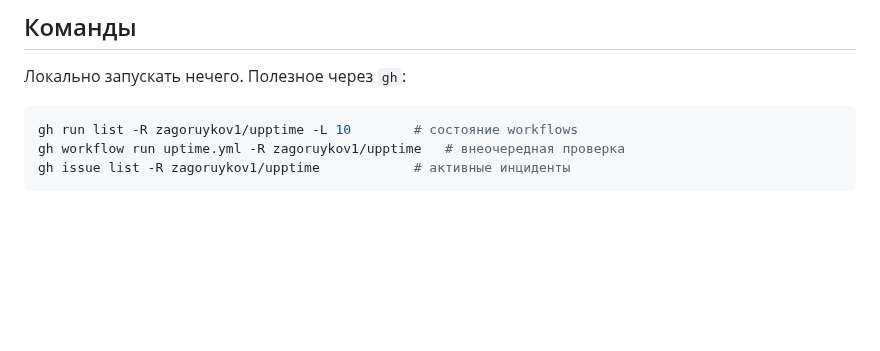
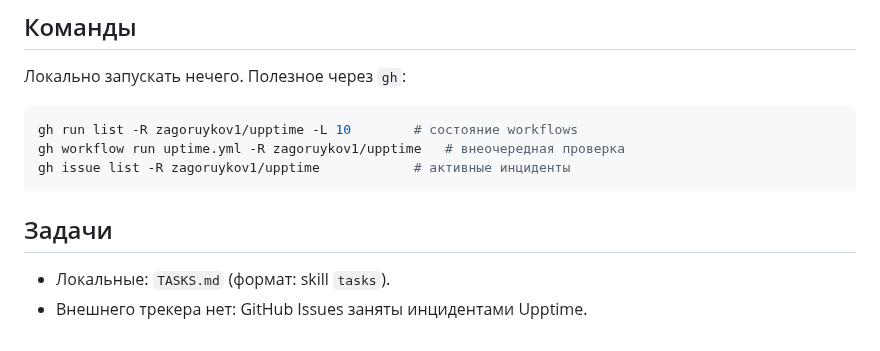
Before and after one commit to zagoruykov1/upptime, a Markdown page: CLAUDE.md, the part around the change. GitHub-like rendering; blank space fills up the shorter version.

Commit message:
Add tasks section to CLAUDE.md and TASKS.md
Co-Authored-By: Claude Sonnet 5.5 <noreply@anthropic.com>

````diff
--- a/CLAUDE.md
+++ b/CLAUDE.md
@@ -37,3 +37,7 @@ gh run list -R zagoruykov1/upptime -L 10        # состояние workflows
 gh workflow run uptime.yml -R zagoruykov1/upptime   # внеочередная проверка
 gh issue list -R zagoruykov1/upptime            # активные инциденты
 ```
+
+## Задачи
+- Локальные: `TASKS.md` (формат: skill `tasks`).
+- Внешнего трекера нет: GitHub Issues заняты инцидентами Upptime.
````
